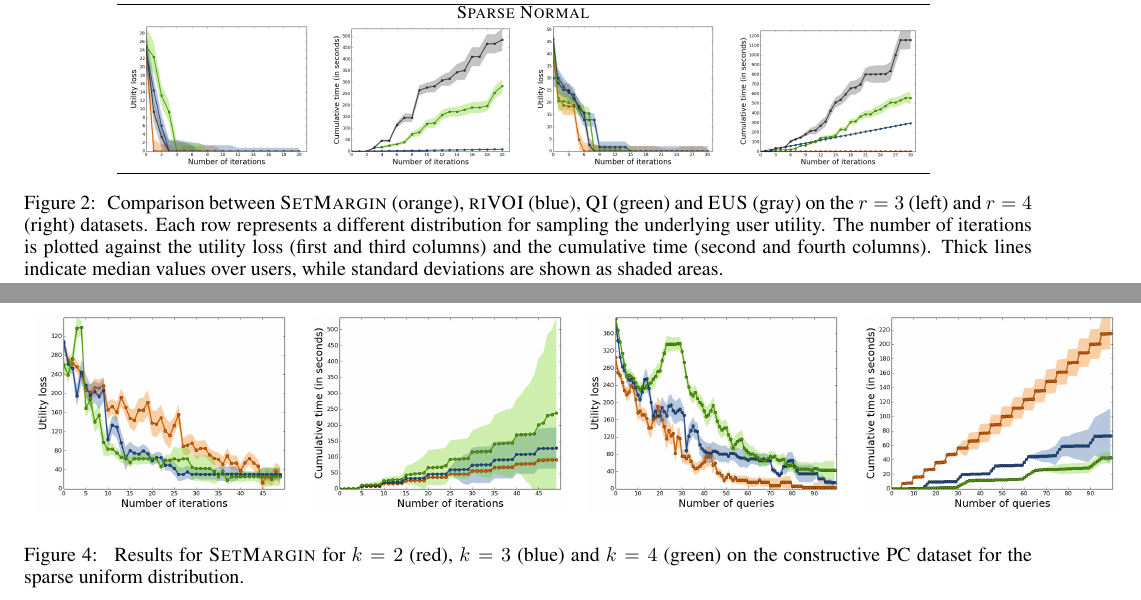
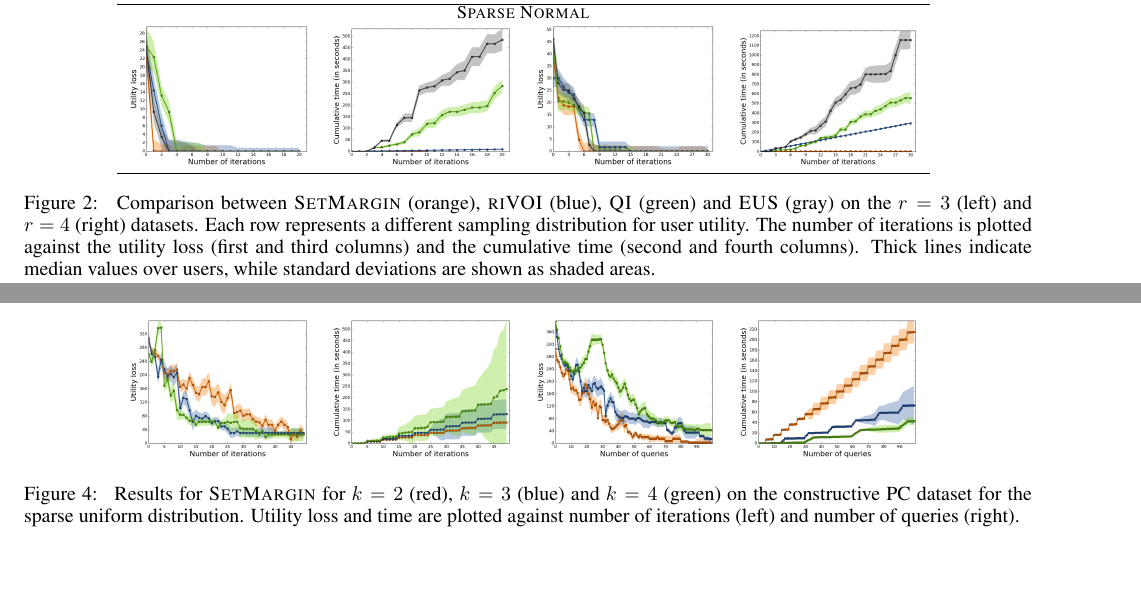
Before and after one commit to stefanoteso/setmargin, a LaTeX paper (paper/ijcai16.tex): two parts of pages 6 and 9 of 9, joined at a grey line, cut so that both start at the same text, the shorter picture padded with empty space. Compiled offline with pdfLaTeX.

Commit message:
paper: modifiche all'ultima figura

```diff
--- a/paper/ijcai16.tex
+++ b/paper/ijcai16.tex
@@ -756,12 +756,11 @@ methods for simplicity.
     \caption{\label{fig:comparison} Comparison between {\sc SetMargin}
       (orange), {\sc riVOI} (blue), {\sc QI} (green) and {\sc EUS}
       (gray) on the $r=3$ (left) and $r=4$ (right) datasets. Each row
-      represents a different distribution for sampling the underlying
-      user utility.  The number of iterations is plotted against the
-      utility loss (first and third columns) and the cumulative time
-      (second and fourth columns). Thick lines indicate median values
-      over users, while standard deviations are shown as shaded
-      areas.}
+      represents a different sampling distribution for user utility.
+      The number of iterations is plotted against the utility loss
+      (first and third columns) and the cumulative time (second and
+      fourth columns). Thick lines indicate median values over users,
+      while standard deviations are shown as shaded areas.}
 \end{figure*}
 
 
@@ -1015,15 +1014,15 @@ functions, the method compares favorably also in terms of utility loss.
         \\
 %        \multicolumn{4}{c}{{\sc sparse uniform}}
         \\
-%        \includegraphics[width=10em]{figures/pc_with_costs_uniform_sparse_per_iter_loss} &
-%        \includegraphics[width=10em]{figures/pc_with_costs_uniform_sparse_per_iter_time} &
-%        \includegraphics[width=10em]{figures/pc_with_costs_uniform_sparse_per_query_loss} &
-%        \includegraphics[width=10em]{figures/pc_with_costs_uniform_sparse_per_query_time}
+        \includegraphics[width=10em]{figures/pc_with_costs_uniform_sparse_per_iter_loss} &
+        \includegraphics[width=10em]{figures/pc_with_costs_uniform_sparse_per_iter_time} &
+        \includegraphics[width=10em]{figures/pc_with_costs_uniform_sparse_per_query_loss} &
+        \includegraphics[width=10em]{figures/pc_with_costs_uniform_sparse_per_query_time}
 
-        \includegraphics[width=.25\textwidth]{figures/pc_with_costs_uniform_sparse_per_iter_loss} &
-        \includegraphics[width=.25\textwidth]{figures/pc_with_costs_uniform_sparse_per_iter_time} &
-        \includegraphics[width=.25\textwidth]{figures/pc_with_costs_uniform_sparse_per_query_loss} &
-        \includegraphics[width=.25\textwidth]{figures/pc_with_costs_uniform_sparse_per_query_time}
+        % \includegraphics[width=..25\textwidth]{figures/pc_with_costs_uniform_sparse_per_iter_loss} &
+        % \includegraphics[width=.25\textwidth]{figures/pc_with_costs_uniform_sparse_per_iter_time} &
+        % \includegraphics[width=.25\textwidth]{figures/pc_with_costs_uniform_sparse_per_query_loss} &
+        % \includegraphics[width=.25\textwidth]{figures/pc_with_costs_uniform_sparse_per_query_time}
         \\
 %        \hline
         % \multicolumn{4}{c}{{\sc sparse normal}}
@@ -1038,7 +1037,9 @@ functions, the method compares favorably also in terms of utility loss.
     }
     \caption{\label{fig:pc} Results for {\sc SetMargin} for $k=2$
       (red), $k=3$ (blue) and $k=4$ (green) on the constructive PC
-      dataset for the sparse uniform distribution.}
+      dataset for the sparse uniform distribution. Utility loss and
+      time are plotted against number of iterations (left)
+      and number of queries (right).}
 \end{figure*}
 
 
```
